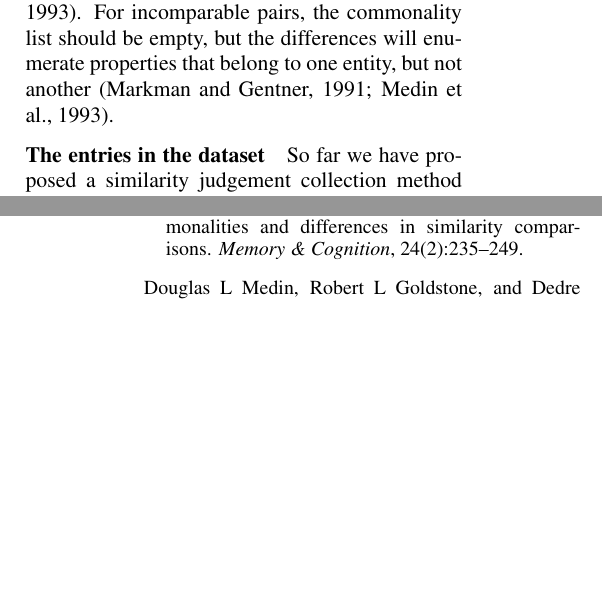
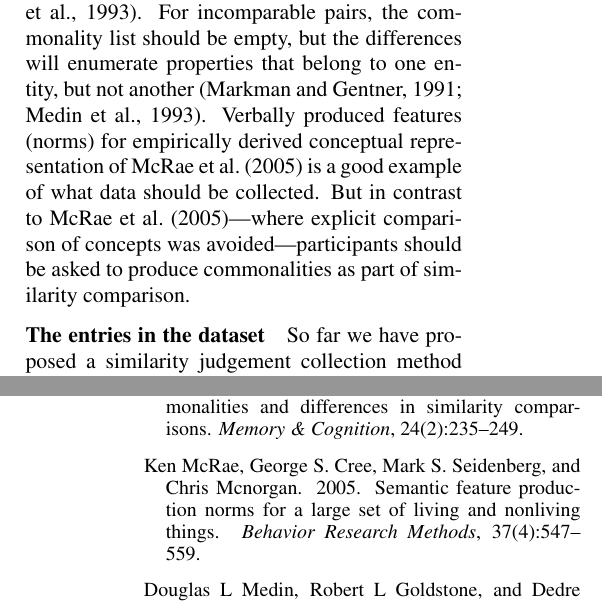
Before and after one commit to dimazest/2016-on-similarity, a LaTeX paper (paper.tex): two parts of the columns of pages 2 and 6 of 7, joined at a grey line, cut so that both start at the same text, the shorter picture padded with empty space. Compiled offline with pdfLaTeX.

Commit message:
Updates from ShareLaTeX

```diff
--- a/paper.tex
+++ b/paper.tex
@@ -90,7 +90,7 @@ The present contribution investigates how a similarity dataset with multiple cat
 
 To build a similarity dataset which contains non-overlapping categories, one needs to avoid comparison of incomparable pairs. However, that itself requires a priori knowledge of item similarity or belongingness to a category, making the problem circular. To get out of this vicious circle, one might erroneously  refer to an already existing taxonomy such as WordNet \cite{Miller:1995:WLD:219717.219748}. But in case of similarity, as \newcite{turney2012domain} points out, categories that emerge from similarity judgements are different from taxonomies. For example, \textit{traffic} and \textit{water} might be considered to be similar because of a functional similarity exploited in hydrodynamic models of traffic, but their lowest common ancestor in WordNet is \textit{entity}.
 
-Since there is no way of deciding upfront whether there is a similarity relation between two words, the data collection procedure needs to test for both: relation existence and its strength. Numerical values, as has been shown in the introduction, do not fit this role, because of ambiguity. One way of avoiding the issue is to avoid asking humans for numerical similarity judgements, but instead to ask them to list commonalities and differences between the objects. As one might expect, similarity scores correlate with the number of listed commonalities \cite{markman1991commonalities,Markman1996,medin1993respects}. For incomparable pairs, the commonality list should be empty, but the differences will enumerate properties that belong to one entity, but not another \cite{markman1991commonalities,medin1993respects}.
+Since there is no way of deciding upfront whether there is a similarity relation between two words, the data collection procedure needs to test for both: relation existence and its strength. Numerical values, as has been shown in the introduction, do not fit this role, because of ambiguity. One way of avoiding the issue is to avoid asking humans for numerical similarity judgements, but instead to ask them to list commonalities and differences between the objects. As one might expect, similarity scores correlate with the number of listed commonalities \cite{markman1991commonalities,Markman1996,medin1993respects}. For incomparable pairs, the commonality list should be empty, but the differences will enumerate properties that belong to one entity, but not another \cite{markman1991commonalities,medin1993respects}. Verbally produced features (norms) for empirically derived conceptual representation of \newcite{McRae2005} is a good example of what data should be collected. But in contrast to \newcite{McRae2005}---where explicit comparison of concepts was avoided---participants should be asked to produce commonalities as part of similarity comparison.
 
 \paragraph{The entries in the dataset}
 
```
